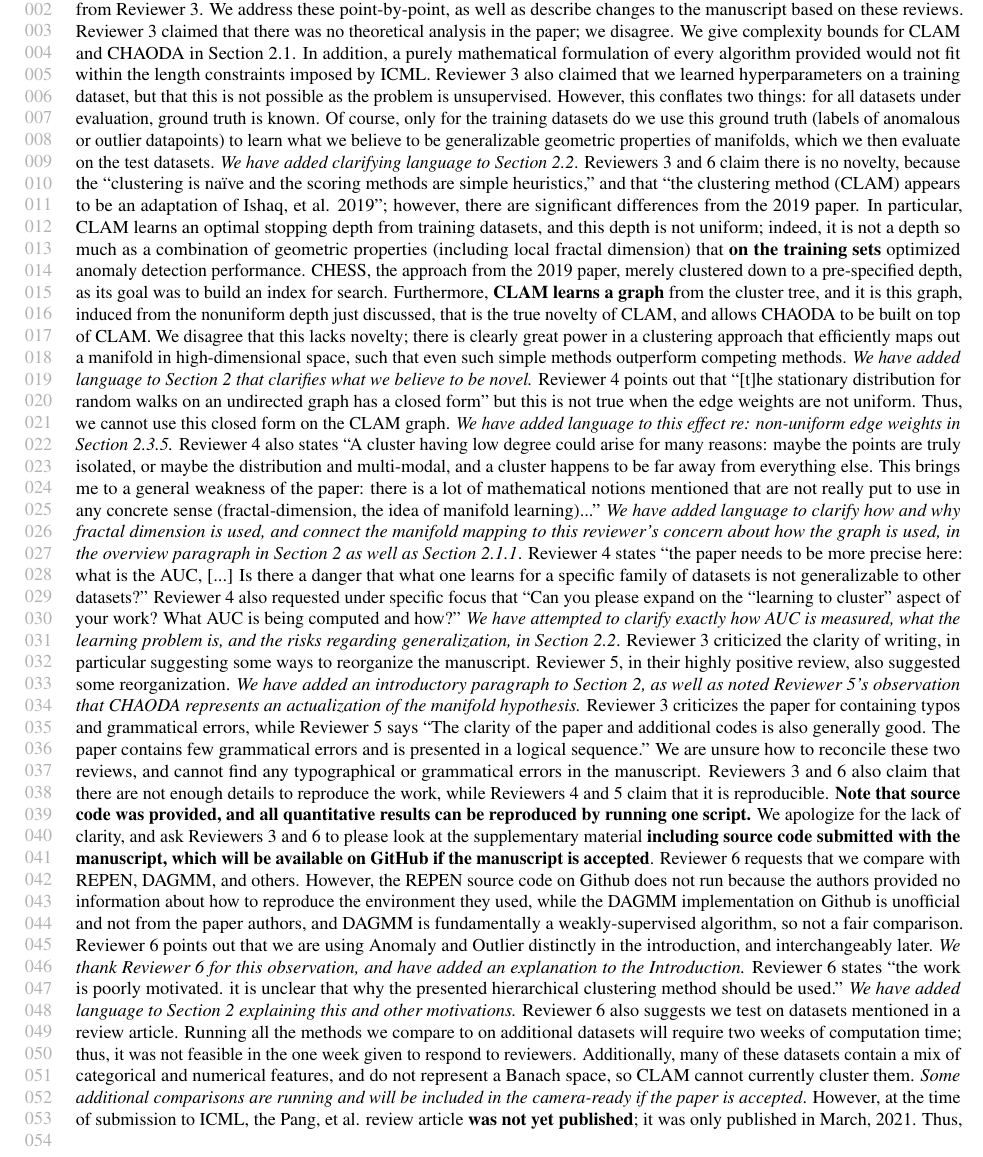
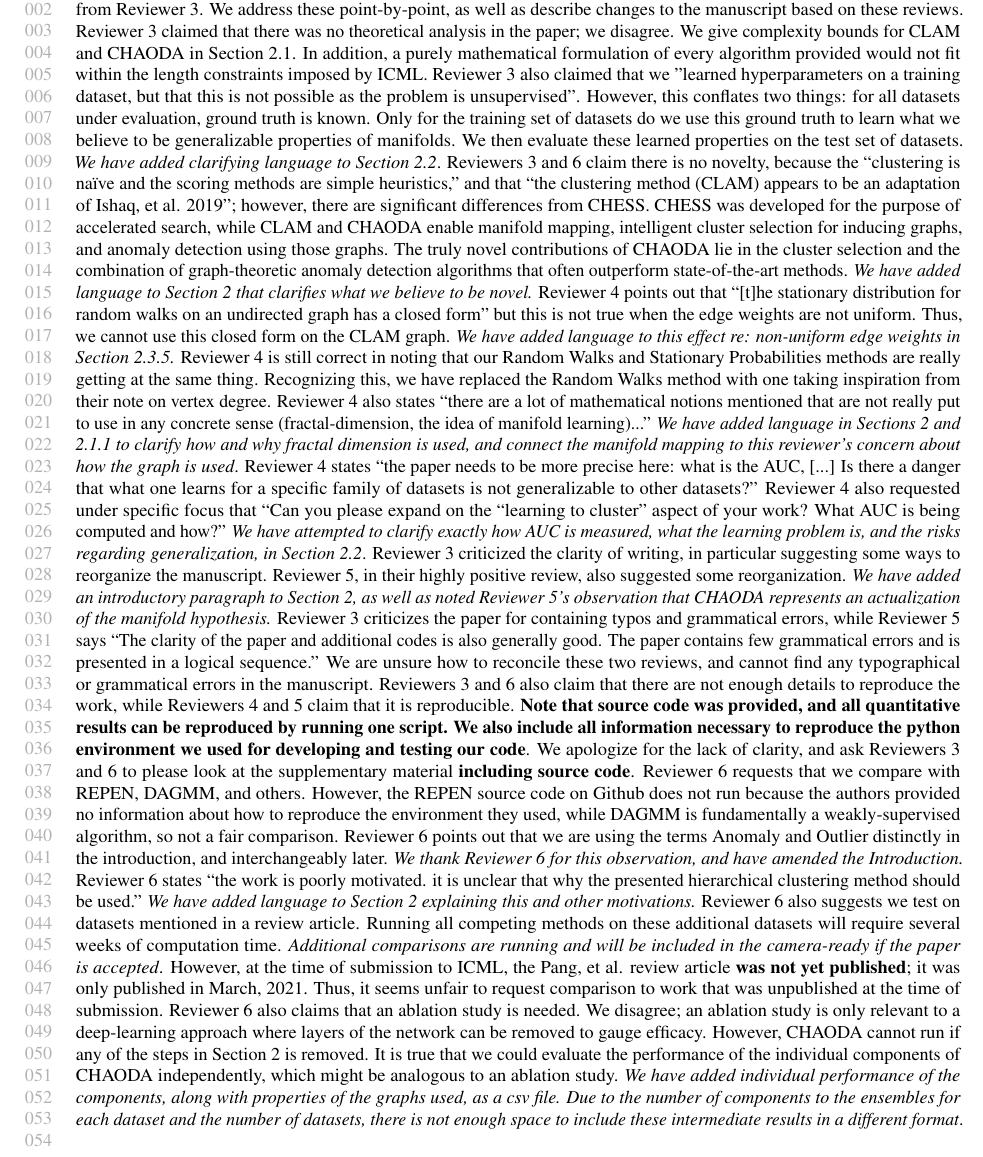
Before and after one commit to URI-ABD/chaoda-paper, a LaTeX document (icml2021_author_response.tex): part of the page, cut so that both start at the same text. Compiled offline with pdfLaTeX.

Commit message:
worked on response. Now fits.

```diff
--- a/icml2021_author_response.tex
+++ b/icml2021_author_response.tex
@@ -23,22 +23,23 @@ We address these point-by-point, as well as describe changes to the manuscript b
 Reviewer 3 claimed that there was no theoretical analysis in the paper; we disagree.
 We give complexity bounds for CLAM and CHAODA in Section 2.1.
 In addition, a purely mathematical formulation of every algorithm provided would not fit within the length constraints imposed by ICML.
-Reviewer 3 also claimed that we learned hyperparameters on a training dataset, but that this is not possible as the problem is unsupervised.
+Reviewer 3 also claimed that we "learned hyperparameters on a training dataset, but that this is not possible as the problem is unsupervised".
 However, this conflates two things: for all datasets under evaluation, ground truth is known.
-Of course, only for the training datasets do we use this ground truth (labels of anomalous or outlier datapoints) to learn what we believe to be generalizable geometric properties of manifolds, which we then evaluate on the test datasets.
+Only for the training set of datasets do we use this ground truth to learn what we believe to be generalizable properties of manifolds.
+We then evaluate these learned properties on the test set of datasets.
 \emph{We have added clarifying language to Section 2.2}.
 Reviewers 3 and 6 claim there is no novelty, because the ``clustering is na\"ive and the scoring methods are simple heuristics,'' and that ``the clustering method (CLAM) appears to be an adaptation of Ishaq, et al. 2019'';
-however, there are significant differences from the 2019 paper.
-In particular, CLAM learns an optimal stopping depth from training datasets, and this depth is not uniform; indeed, it is not a depth so much as a combination of geometric properties (including local fractal dimension) that \textbf{on the training sets} optimized anomaly detection performance. CHESS, the approach from the 2019 paper, merely clustered down to a pre-specified depth, as its goal was to build an index for search.
-Furthermore, \textbf{CLAM learns a graph} from the cluster tree, and it is this graph, induced from the nonuniform depth just discussed, that is the true novelty of CLAM, and allows CHAODA to be built on top of CLAM.
-We disagree that this lacks novelty; there is clearly great power in a clustering approach that efficiently maps out a manifold in high-dimensional space, such that even such simple methods outperform competing methods.
+however, there are significant differences from CHESS.
+CHESS was developed for the purpose of accelerated search, while CLAM and CHAODA enable manifold mapping, intelligent cluster selection for inducing graphs, and anomaly detection using those graphs.
+The truly novel contributions of CHAODA lie in the cluster selection and the combination of graph-theoretic anomaly detection algorithms that often outperform state-of-the-art methods.
 \emph{We have added language to Section 2 that clarifies what we believe to be novel.}
 Reviewer 4 points out that ``[t]he stationary distribution for random walks on an undirected graph has a closed form'' but this is not true when the edge weights are not uniform.
 Thus, we cannot use this closed form on the CLAM graph.
 \emph{We have added language to this effect re: non-uniform edge weights in Section 2.3.5.}
-Reviewer 4 also states ``A cluster having low degree could arise for many reasons: maybe the points are truly isolated, or maybe the distribution and multi-modal, and a cluster happens to be far away from everything else.
-This brings me to a general weakness of the paper: there is a lot of mathematical notions mentioned that are not really put to use in any concrete sense (fractal-dimension, the idea of manifold learning)...''
-\emph{We have added language to clarify how and why fractal dimension is used, and connect the manifold mapping to this reviewer's concern about how the graph is used, in the overview paragraph in Section 2 as well as Section 2.1.1}.
+Reviewer 4 is still correct in noting that our Random Walks and Stationary Probabilities methods are really getting at the same thing.
+Recognizing this, we have replaced the Random Walks method with one taking inspiration from their note on vertex degree.
+Reviewer 4 also states ``there are a lot of mathematical notions mentioned that are not really put to use in any concrete sense (fractal-dimension, the idea of manifold learning)...''
+\emph{We have added language in Sections 2 and 2.1.1 to clarify how and why fractal dimension is used, and connect the manifold mapping to this reviewer's concern about how the graph is used}.
 Reviewer 4 states ``the paper needs to be more precise here: what is the AUC, [...] Is there a danger that what one learns for a specific family of datasets is not generalizable to other datasets?''
 Reviewer 4 also requested under specific focus that ``Can you please expand on the ``learning to cluster'' aspect of your work? What AUC is being computed and how?''
 \emph{We have attempted to clarify exactly how AUC is measured, what the learning problem is, and the risks regarding generalization, in Section 2.2}.
@@ -48,25 +49,24 @@ Reviewer 5, in their highly positive review, also suggested some reorganization.
 Reviewer 3 criticizes the paper for containing typos and grammatical errors, while Reviewer 5 says ``The clarity of the paper and additional codes is also generally good. The paper contains few grammatical errors and is presented in a logical sequence.''
 We are unsure how to reconcile these two reviews, and cannot find any typographical or grammatical errors in the manuscript.
 Reviewers 3 and 6 also claim that there are not enough details to reproduce the work, while Reviewers 4 and 5 claim that it is reproducible.
-\textbf{Note that source code was provided, and all quantitative results can be reproduced by running one script.}
-We apologize for the lack of clarity, and ask Reviewers 3 and 6 to please look at the supplementary material \textbf{including source code submitted with the manuscript, which will be available on GitHub if the manuscript is accepted}.
+\textbf{Note that source code was provided, and all quantitative results can be reproduced by running one script.
+We also include all information necessary to reproduce the python environment we used for developing and testing our code}.
+We apologize for the lack of clarity, and ask Reviewers 3 and 6 to please look at the supplementary material \textbf{including source code}.
 Reviewer 6 requests that we compare with REPEN, DAGMM, and others.
-However, the REPEN source code on Github does not run because the authors provided no information about how to reproduce the environment they used, while the DAGMM implementation on Github is unofficial and not from the paper authors, and DAGMM is fundamentally a weakly-supervised algorithm, so not a fair comparison.
-Reviewer 6 points out that we are using Anomaly and Outlier distinctly in the introduction, and interchangeably later.
-\emph{We thank Reviewer 6 for this observation, and have added an explanation to the Introduction.}
+However, the REPEN source code on Github does not run because the authors provided no information about how to reproduce the environment they used, while DAGMM is fundamentally a weakly-supervised algorithm, so not a fair comparison.
+Reviewer 6 points out that we are using the terms Anomaly and Outlier distinctly in the introduction, and interchangeably later.
+\emph{We thank Reviewer 6 for this observation, and have amended the Introduction.}
 Reviewer 6 states ``the work is poorly motivated. it is unclear that why the presented hierarchical clustering method should be used.''
 \emph{We have added language to Section 2 explaining this and other motivations.}
 Reviewer 6 also suggests we test on datasets mentioned in a review article.
-Running all the methods we compare to on additional datasets will require two weeks of computation time; thus, it was not feasible in the one week given to respond to reviewers.
-Additionally, many of these datasets contain a mix of categorical and numerical features, and do not represent a Banach space, so CLAM cannot currently cluster them.
-\emph{Some additional comparisons are running and will be included in the camera-ready if the paper is accepted}.
+Running all competing methods on these additional datasets will require several weeks of computation time.
+\emph{Additional comparisons are running and will be included in the camera-ready if the paper is accepted}.
 However, at the time of submission to ICML, the Pang, et al. review article \textbf{was not yet published}; it was only published in March, 2021.
 Thus, it seems unfair to request comparison to work that was unpublished at the time of submission.
 Reviewer 6 also claims that an ablation study is needed.
 We disagree; an ablation study is only relevant to a deep-learning approach where layers of the network can be removed to gauge efficacy.
-However, CHAODA cannot run without the graph built by CLAM.
+However, CHAODA cannot run if any of the steps in Section 2 is removed.
 It is true that we could evaluate the performance of the individual components of CHAODA independently, which might be analogous to an ablation study.
-\emph{We have added individual performance of the components of CHAODA to the supplement; we do not believe it is of sufficient interest to go into the main manuscript}.
-
+\emph{We have added individual performance of the components, along with properties of the graphs used, as a csv file. Due to the number of components to the ensembles for each dataset and the number of datasets, there is not enough space to include these intermediate results in a different format}.
 
 \end{document}
```
Also changed, not shown: 1 other file.
